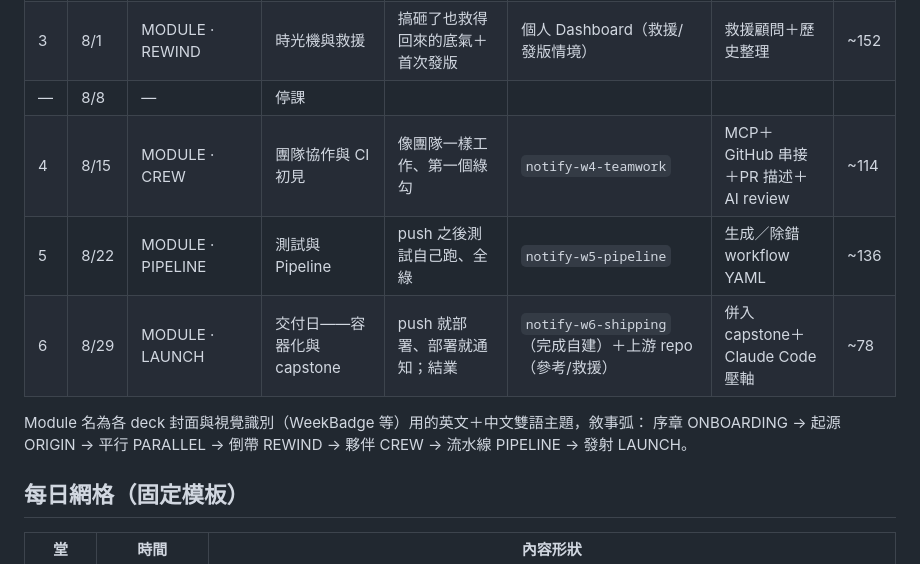
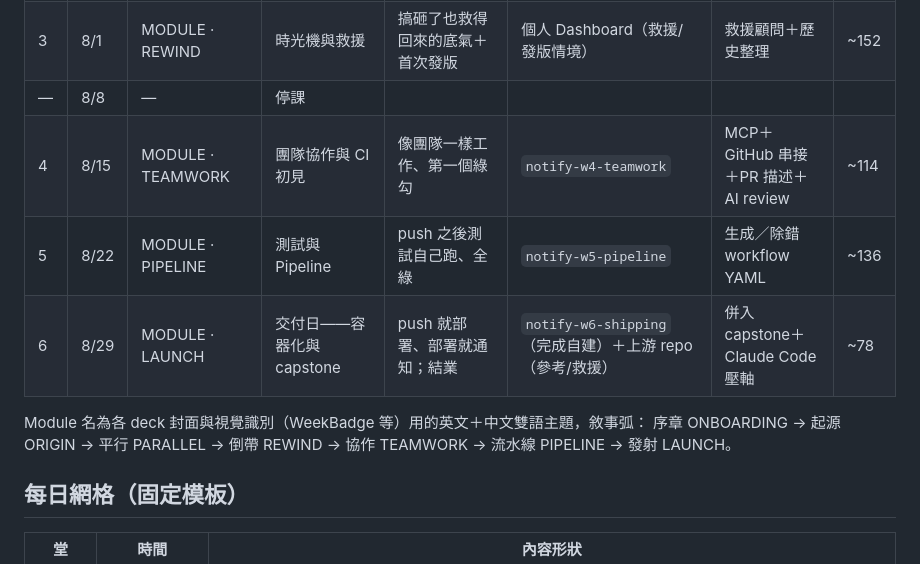
Before and after one commit to seon-kuraito/github-actions-cicd-slide, a Markdown page: docs/README.md, the part around the change. GitHub-like rendering.

Commit message:
docs(course): rename W4 module CREW to TEAMWORK
Co-Authored-By: Claude Fable 5 <noreply@anthropic.com>

```diff
--- a/docs/README.md
+++ b/docs/README.md
@@ -46,12 +46,12 @@
 | 2 | 7/25 | MODULE · PARALLEL | 平行宇宙——分支與衝突 | 敢開分支、敢合併、敢面對衝突＋發出第一個 PR | 個人 Dashboard（分支/衝突情境） | 分支顧問＋AI 解衝突 | ~148 |
 | 3 | 8/1 | MODULE · REWIND | 時光機與救援 | 搞砸了也救得回來的底氣＋首次發版 | 個人 Dashboard（救援/發版情境） | 救援顧問＋歷史整理 | ~152 |
 | — | 8/8 | — | 停課 | | | | |
-| 4 | 8/15 | MODULE · CREW | 團隊協作與 CI 初見 | 像團隊一樣工作、第一個綠勾 | `notify-w4-teamwork` | MCP＋GitHub 串接＋PR 描述＋AI review | ~114 |
+| 4 | 8/15 | MODULE · TEAMWORK | 團隊協作與 CI 初見 | 像團隊一樣工作、第一個綠勾 | `notify-w4-teamwork` | MCP＋GitHub 串接＋PR 描述＋AI review | ~114 |
 | 5 | 8/22 | MODULE · PIPELINE | 測試與 Pipeline | push 之後測試自己跑、全綠 | `notify-w5-pipeline` | 生成／除錯 workflow YAML | ~136 |
 | 6 | 8/29 | MODULE · LAUNCH | 交付日——容器化與 capstone | push 就部署、部署就通知；結業 | `notify-w6-shipping`（完成自建）＋上游 repo（參考/救援） | 併入 capstone＋Claude Code 壓軸 | ~78 |
 
 Module 名為各 deck 封面與視覺識別（WeekBadge 等）用的英文＋中文雙語主題，敘事弧：
-序章 ONBOARDING → 起源 ORIGIN → 平行 PARALLEL → 倒帶 REWIND → 夥伴 CREW → 流水線 PIPELINE → 發射 LAUNCH。
+序章 ONBOARDING → 起源 ORIGIN → 平行 PARALLEL → 倒帶 REWIND → 協作 TEAMWORK → 流水線 PIPELINE → 發射 LAUNCH。
 
 ## 每日網格（固定模板）
 
```
Also changed, not shown: docs/curriculum/week-4.md (+1 -1 lines).
